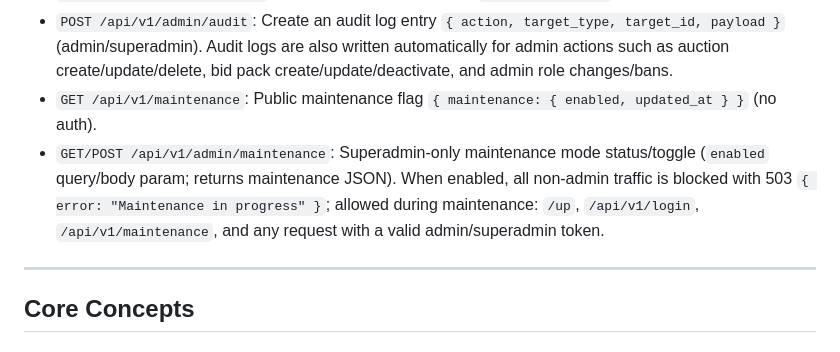
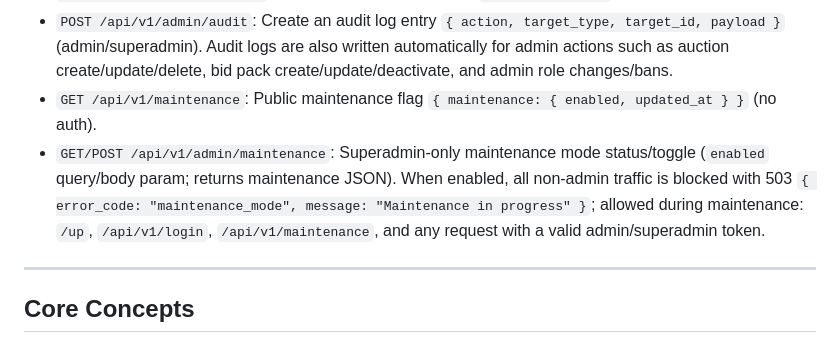
Before and after one commit to kenrett/x-bid-backend, a Markdown page: README.md, the part around the change. Drawn GitHub-style.

Commit message:
Docs: align error envelope examples

```diff
--- a/README.md
+++ b/README.md
@@ -206,7 +206,7 @@ All endpoints are prefixed with `/api/v1`.
 *   `GET /api/v1/admin/payments`: List purchases with optional `search=userEmail` filter (admin/superadmin).
 *   `POST /api/v1/admin/audit`: Create an audit log entry `{ action, target_type, target_id, payload }` (admin/superadmin). Audit logs are also written automatically for admin actions such as auction create/update/delete, bid pack create/update/deactivate, and admin role changes/bans.
 *   `GET /api/v1/maintenance`: Public maintenance flag `{ maintenance: { enabled, updated_at } }` (no auth).
-*   `GET/POST /api/v1/admin/maintenance`: Superadmin-only maintenance mode status/toggle (`enabled` query/body param; returns maintenance JSON). When enabled, all non-admin traffic is blocked with 503 `{ error: "Maintenance in progress" }`; allowed during maintenance: `/up`, `/api/v1/login`, `/api/v1/maintenance`, and any request with a valid admin/superadmin token.
+*   `GET/POST /api/v1/admin/maintenance`: Superadmin-only maintenance mode status/toggle (`enabled` query/body param; returns maintenance JSON). When enabled, all non-admin traffic is blocked with 503 `{ error_code: "maintenance_mode", message: "Maintenance in progress" }`; allowed during maintenance: `/up`, `/api/v1/login`, `/api/v1/maintenance`, and any request with a valid admin/superadmin token.
 
 ---
 
```
Also changed, not shown: docs/commands-and-queries.md (+1 -1 lines), docs/error-handling.md (+3 -0 lines).
